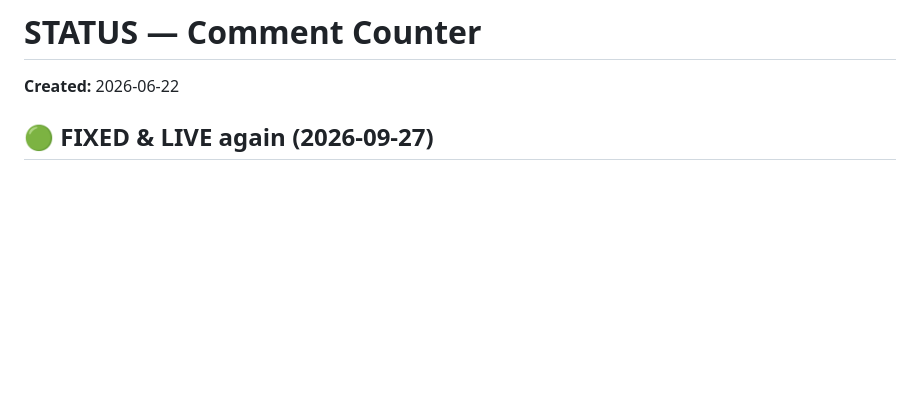
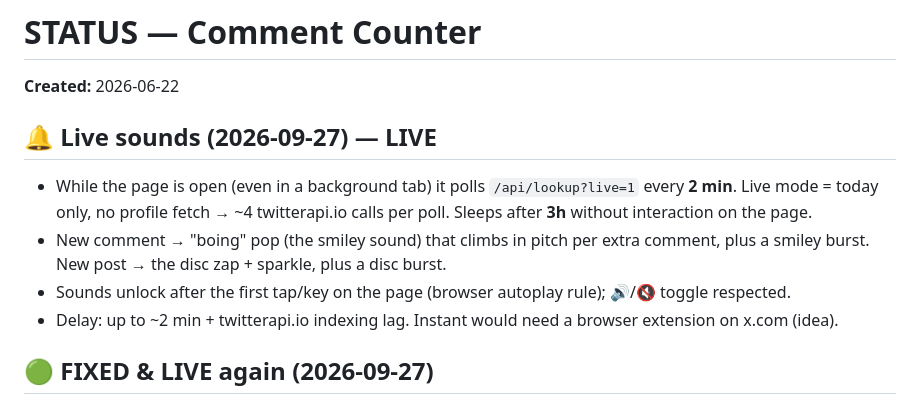
Before and after one commit to annzrva/x-comment-counter, a Markdown page: STATUS.md, the part around the change. Rendered like a GitHub page; blank space fills up the shorter version.

Commit message:
STATUS: live sounds
Co-Authored-By: Claude Opus 5.5 <noreply@anthropic.com>

```diff
--- a/STATUS.md
+++ b/STATUS.md
@@ -1,6 +1,14 @@
 # STATUS — Comment Counter
 
 **Created:** 2026-06-22
+
+## 🔔 Live sounds (2026-09-27) — LIVE
+- While the page is open (even in a background tab) it polls `/api/lookup?live=1` every **2 min**.
+  Live mode = today only, no profile fetch → ~4 twitterapi.io calls per poll. Sleeps after **3h** without interaction on the page.
+- New comment → "boing" pop (the smiley sound) that climbs in pitch per extra comment, plus a smiley burst.
+  New post → the disc zap + sparkle, plus a disc burst.
+- Sounds unlock after the first tap/key on the page (browser autoplay rule); 🔊/🔇 toggle respected.
+- Delay: up to ~2 min + twitterapi.io indexing lag. Instant would need a browser extension on x.com (idea).
 
 ## 🟢 FIXED & LIVE again (2026-09-27)
 **Cause of the outage:** the Upstash Redis store (`upstash-kv-pink-xylophone`) got uninstalled while the KV_* env vars stayed,
```
